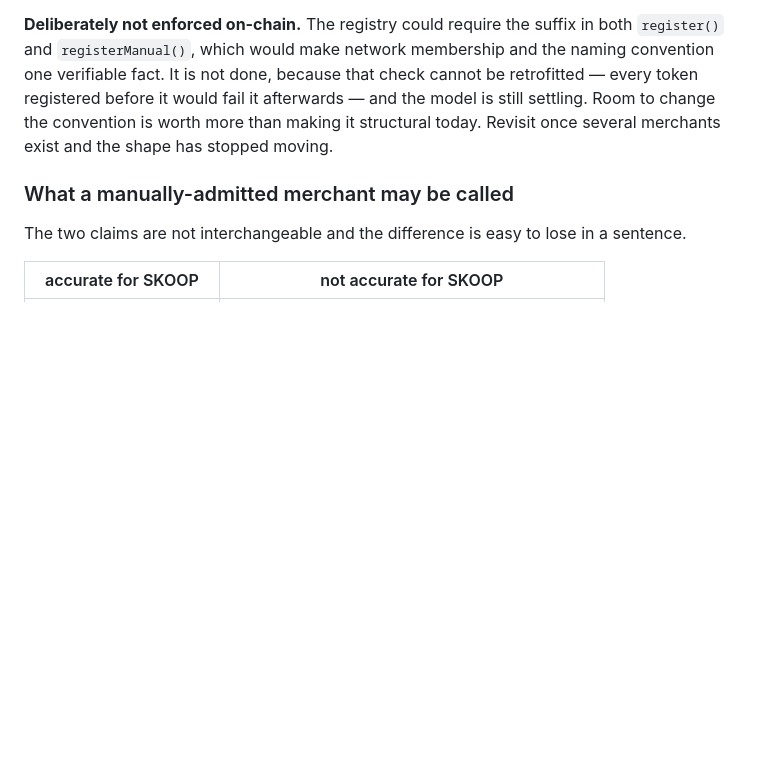
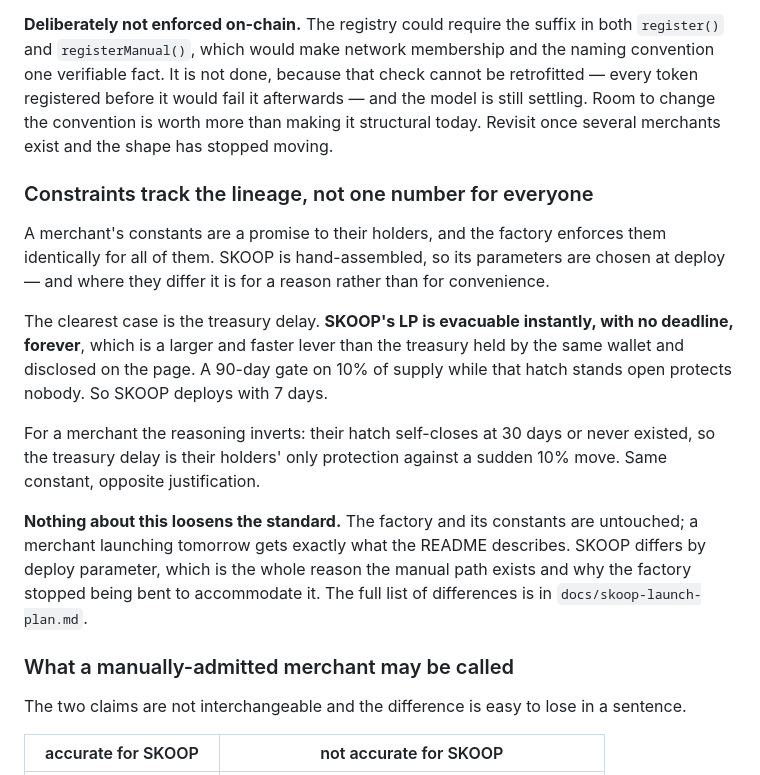
Before and after one commit to KOKOSICECREAM/PunchCard, a Markdown page: docs/staged-rollout.md, the part around the change. Rendered like a GitHub page; blank space fills up the shorter version.

```diff
--- a/docs/staged-rollout.md
+++ b/docs/staged-rollout.md
@@ -196,6 +196,27 @@ every token registered before it would fail it afterwards — and the model is s
 Room to change the convention is worth more than making it structural today. Revisit once
 several merchants exist and the shape has stopped moving.
 
+### Constraints track the lineage, not one number for everyone
+
+A merchant's constants are a promise to their holders, and the factory enforces them
+identically for all of them. SKOOP is hand-assembled, so its parameters are chosen at
+deploy — and where they differ it is for a reason rather than for convenience.
+
+The clearest case is the treasury delay. **SKOOP's LP is evacuable instantly, with no
+deadline, forever**, which is a larger and faster lever than the treasury held by the same
+wallet and disclosed on the page. A 90-day gate on 10% of supply while that hatch stands
+open protects nobody. So SKOOP deploys with 7 days.
+
+For a merchant the reasoning inverts: their hatch self-closes at 30 days or never existed,
+so the treasury delay is their holders' only protection against a sudden 10% move. Same
+constant, opposite justification.
+
+**Nothing about this loosens the standard.** The factory and its constants are untouched; a
+merchant launching tomorrow gets exactly what the README describes. SKOOP differs by deploy
+parameter, which is the whole reason the manual path exists and why the factory stopped
+being bent to accommodate it. The full list of differences is in
+`docs/skoop-launch-plan.md`.
+
 ### What a manually-admitted merchant may be called
 
 The two claims are not interchangeable and the difference is easy to lose in a sentence.
```
Also changed, not shown: docs/skoop-launch-plan.md (+57 -1 lines).
